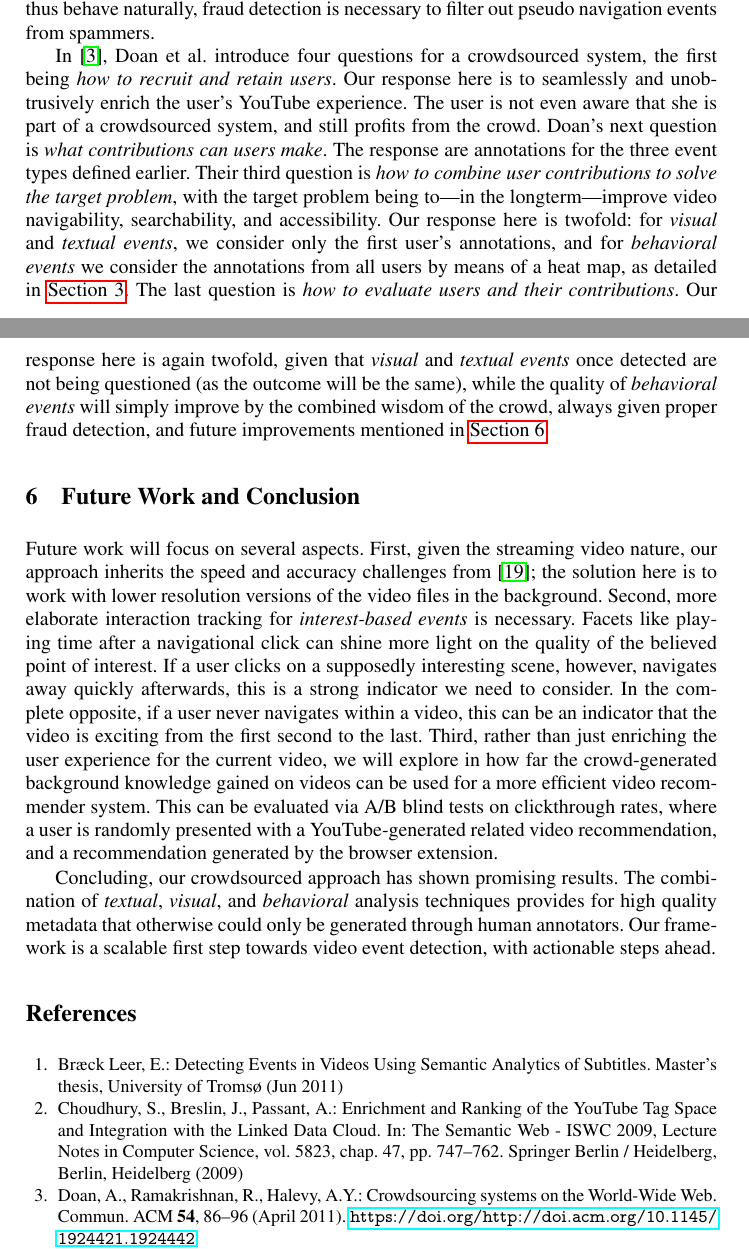
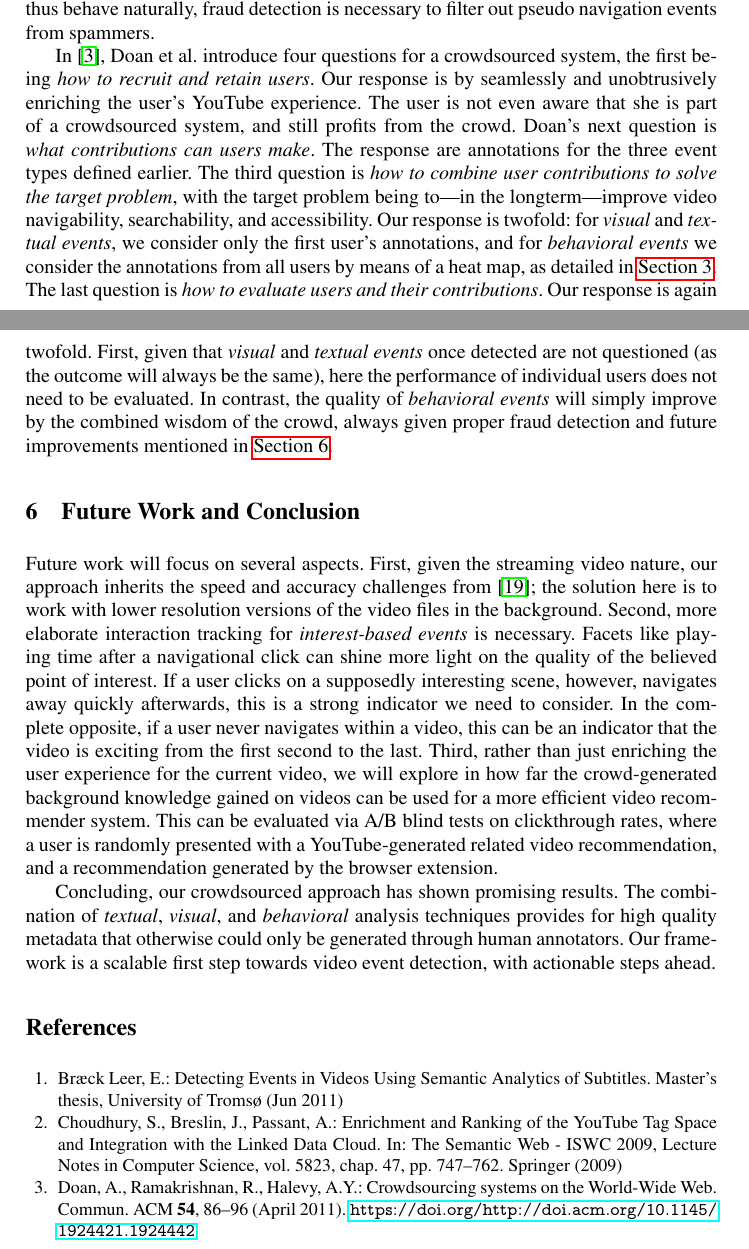
Before and after one commit to tomayac/multimedia-algorithms, a LaTeX paper (derive2011/derive2011.tex, which reads derive2011/derive2011.bib): two parts of pages 8 and 9 of 11, joined at a grey line, cut so that both start at the same text. Compiled offline with pdfLaTeX; a missing bibliography style is replaced by a similar one.

Commit message:
Final polishing.

```diff
--- a/derive2011/derive2011.bib
+++ b/derive2011/derive2011.bib
@@ -203,12 +203,11 @@
 }
 
 @InCollection{Choudhury:YouTube,
-    address = {Berlin, Heidelberg},
     author = {Choudhury, Smitashree and Breslin, John and Passant, Alexandre},
     booktitle = {The Semantic Web - ISWC 2009},
     chapter = {47},
     pages = {747--762},
-    publisher = {Springer Berlin / Heidelberg},
+    publisher = {Springer},
     series = {Lecture Notes in Computer Science},
     title = {{Enrichment and Ranking of the YouTube Tag Space and Integration with the Linked Data Cloud}},
     volume = {5823},
@@ -507,7 +506,7 @@ ISSN={0018-9219}
    booktitle = {Computer Vision – ECCV 2010},
    series = {Lecture Notes in Computer Science},
    editor = {Daniilidis, Kostas and Maragos, Petros and Paragios, Nikos},
-   publisher = {Springer Berlin / Heidelberg},
+   publisher = {Springer},
    pages = {610-623},
    volume = {6314},
    note = {10.1007/978-3-642-15561-1\_44},
--- a/derive2011/derive2011.tex
+++ b/derive2011/derive2011.tex
@@ -236,7 +236,7 @@ From a Linked Data~\cite{Hausenblas:LDOW09} point of view, the main challenge wi
 \section{Discussion of our Approach}
 Regarded in isolation, neither of our video event analysis steps is new, as detailed in~\autoref{sec:related-work}. Our contributions are situated (i) in the scalability through crowdsourcing, (ii) in the on-the-fly HTML5 client-side nature of our approach, and (iii) in the combination of the three different event type annotations. Hence, we discuss our preliminary results in contrast to a classic centralized approach. For \emph{visual event} analysis, rather than detecting shots client-side with HTML5 Java\-Script APIs, a centralized approach with low level video tools is superior in terms of accuracy and speed, as the video files do not have to be streamed before they can be processed. In terms of scalability, however, the crowdsourced approach is superior. For \emph{textual event} detection, this is a task that necessarily runs centrally and not at the client due to the required huge text corpora. Finally, \emph{behavioral event} detection by definition is only possible on the client. While most users are not aware that their navigation behavior can be used to detect points of interest and thus behave naturally, fraud detection is necessary to filter out pseudo navigation events from spammers.
 
-In~\cite{Doan:2011}, Doan et al. introduce four questions for a crowdsourced system, the first being \textit{how to recruit and retain users}. Our response here is to seamlessly and unobtrusively enrich the user's YouTube experience. The user is not even aware that she is part of a crowdsourced system, and still profits from the crowd. Doan's next question is \textit{what contributions can users make}. The response are annotations for the three event types defined earlier. Their third question is \textit{how to combine user contributions to solve the target problem}, with the target problem being to---in the longterm---improve video navigability, searchability, and accessibility.  Our response here is twofold: for \emph{visual} and \emph{textual events}, we consider only the first user's annotations, and for \emph{behavioral events} we consider the annotations from all users by means of a heat map, as detailed in~\autoref{sec:crowdsourcing}. The last question is \textit{how to evaluate users and their contributions}. Our response here is again twofold, given that \emph{visual} and \emph{textual events} once detected are not being questioned (as the outcome will be the same), while the quality of \emph{behavioral events}  will simply improve by the combined wisdom of the crowd, always given proper fraud detection, and future improvements mentioned in~\autoref{sec:future-work-conclusion}.
+In~\cite{Doan:2011}, Doan et al. introduce four questions for a crowdsourced system, the first being \textit{how to recruit and retain users}. Our response is by seamlessly and unobtrusively enriching the user's YouTube experience. The user is not even aware that she is part of a crowdsourced system, and still profits from the crowd. Doan's next question is \textit{what contributions can users make}. The response are annotations for the three event types defined earlier. The third question is \textit{how to combine user contributions to solve the target problem}, with the target problem being to---in the longterm---improve video navigability, searchability, and accessibility.  Our response is twofold: for \emph{visual} and \emph{textual events}, we consider only the first user's annotations, and for \emph{behavioral events} we consider the annotations from all users by means of a heat map, as detailed in~\autoref{sec:crowdsourcing}. The last question is \textit{how to evaluate users and their contributions}. Our response is again twofold. First, given that \emph{visual} and \emph{textual events} once detected are not questioned (as the outcome will always be the same), here the performance of individual users does not need to be evaluated. In contrast, the quality of \emph{behavioral events}  will simply improve by the combined wisdom of the crowd, always given proper fraud detection and future improvements mentioned in~\autoref{sec:future-work-conclusion}.
 
 \begin{comment}
 % TOM: what is the best option to force linebreaks in a table cell? This boxing thing looks just plain wrong.
```
